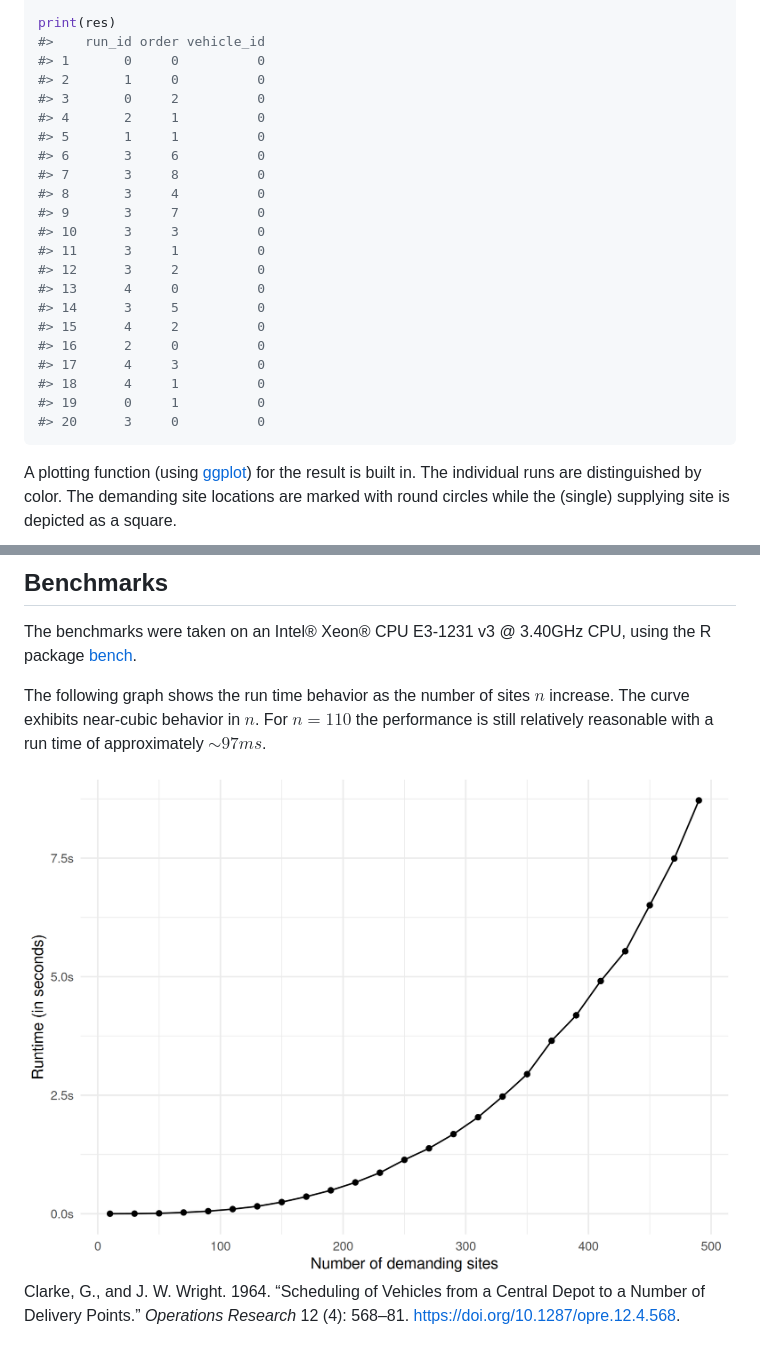
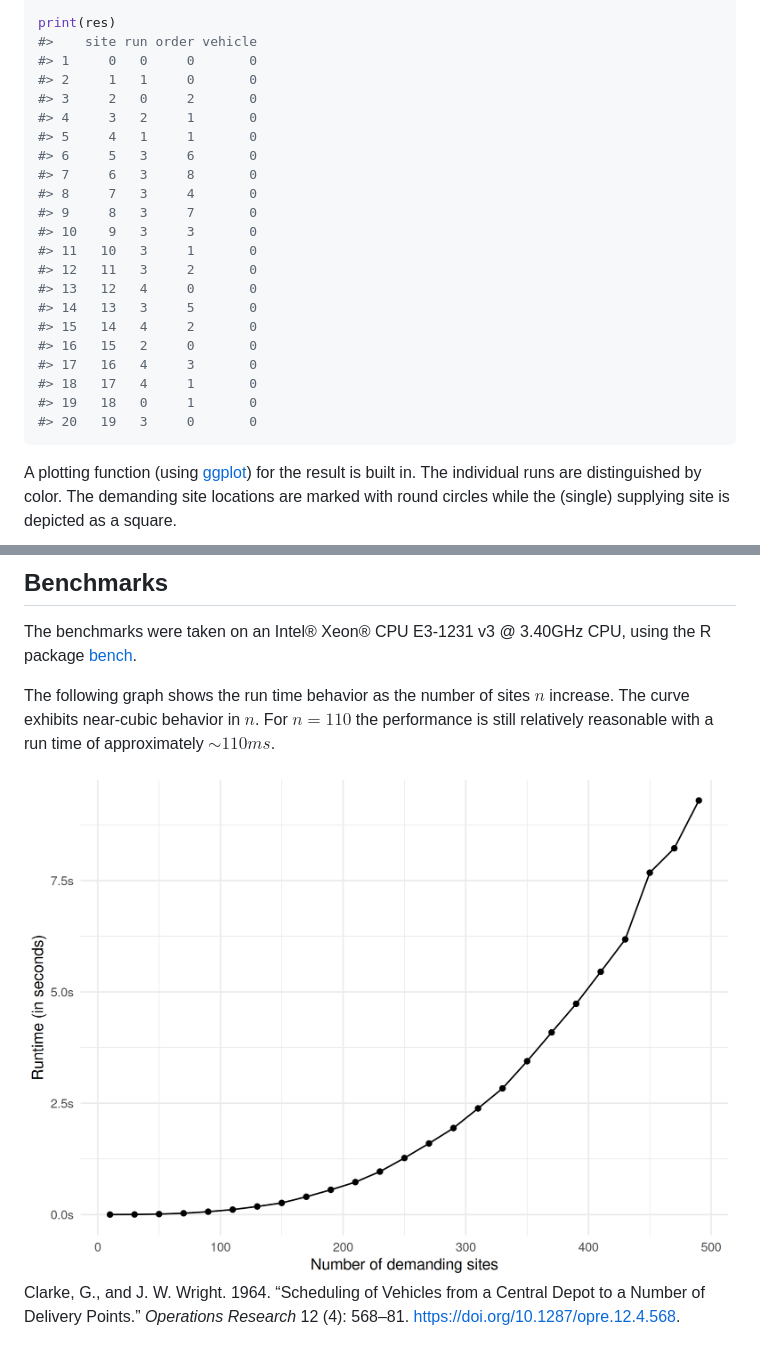
Before and after one commit to lschneiderbauer/heumilkr, a Markdown page: README.md, 2 parts joined by grey strips. Rendered like a GitHub page; pictures changed too: man/figures/README-benchmark_runtime-1.png.

````diff
--- a/README.md
+++ b/README.md
@@ -56,27 +56,27 @@ res <-
   )
 
 print(res)
-#>    run_id order vehicle_id
-#> 1       0     0          0
-#> 2       1     0          0
-#> 3       0     2          0
-#> 4       2     1          0
-#> 5       1     1          0
-#> 6       3     6          0
-#> 7       3     8          0
-#> 8       3     4          0
-#> 9       3     7          0
-#> 10      3     3          0
-#> 11      3     1          0
-#> 12      3     2          0
-#> 13      4     0          0
-#> 14      3     5          0
-#> 15      4     2          0
-#> 16      2     0          0
-#> 17      4     3          0
-#> 18      4     1          0
-#> 19      0     1          0
-#> 20      3     0          0
+#>    site run order vehicle
+#> 1     0   0     0       0
+#> 2     1   1     0       0
+#> 3     2   0     2       0
+#> 4     3   2     1       0
+#> 5     4   1     1       0
+#> 6     5   3     6       0
+#> 7     6   3     8       0
+#> 8     7   3     4       0
+#> 9     8   3     7       0
+#> 10    9   3     3       0
+#> 11   10   3     1       0
+#> 12   11   3     2       0
+#> 13   12   4     0       0
+#> 14   13   3     5       0
+#> 15   14   4     2       0
+#> 16   15   2     0       0
+#> 17   16   4     3       0
+#> 18   17   4     1       0
+#> 19   18   0     1       0
+#> 20   19   3     0       0
 ```
 
 A plotting function (using [ggplot](https://ggplot2.tidyverse.org/)) for
@@ -98,7 +98,7 @@ CPU, using the R package [bench](https://bench.r-lib.org/).
 The following graph shows the run time behavior as the number of sites
 $n$ increase. The curve exhibits near-cubic behavior in $n$. For
 $n = 110$ the performance is still relatively reasonable with a run time
-of approximately $\sim 97 ms$.
+of approximately $\sim 110 ms$.
 
 <img src="man/figures/README-benchmark_runtime-1.png" width="100%" />
 
````
Also changed, not shown: 1 other file.
